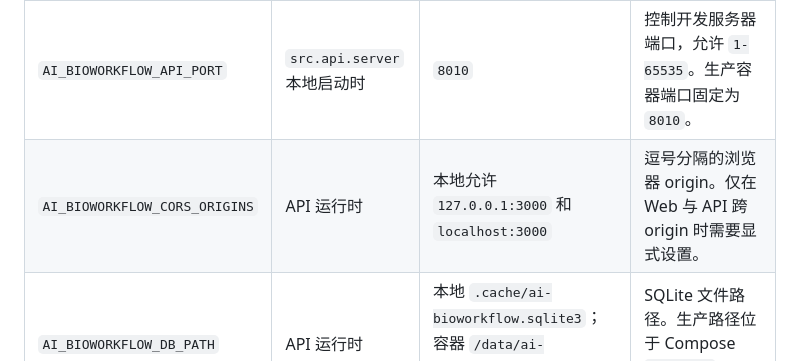
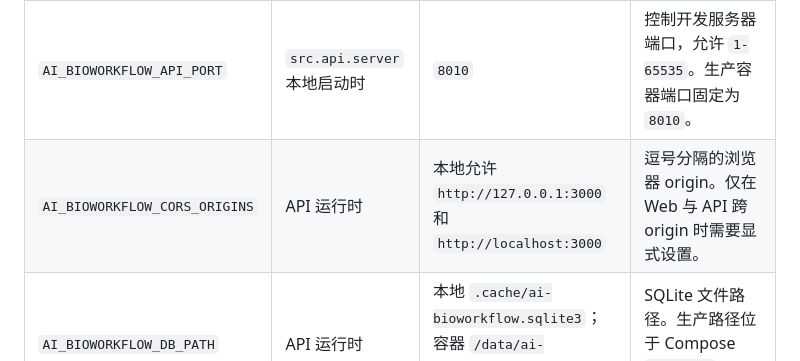
Before and after one commit to yuanzhw/AI-bioworkflow, a Markdown page: docs/deployment.md, the part around the change. GitHub-like rendering.

Commit message:
Clarify default CORS origins

```diff
--- a/docs/deployment.md
+++ b/docs/deployment.md
@@ -50,7 +50,7 @@ powershell -ExecutionPolicy Bypass -File scripts\dev_local.ps1 `
 | `NEXT_PUBLIC_API_BASE_URL` | Web 镜像构建时 | 本地 `http://127.0.0.1:8010` | 浏览器可访问的 API 根地址。值会进入客户端 bundle，不能包含 secret；修改后必须重新构建 Web 镜像。 |
 | `AI_BIOWORKFLOW_API_HOST` | `src.api.server` 本地启动时 | `127.0.0.1` | 控制开发服务器监听地址。生产 API 镜像直接以 `0.0.0.0:8010` 启动，不读取该变量。 |
 | `AI_BIOWORKFLOW_API_PORT` | `src.api.server` 本地启动时 | `8010` | 控制开发服务器端口，允许 `1-65535`。生产容器端口固定为 `8010`。 |
-| `AI_BIOWORKFLOW_CORS_ORIGINS` | API 运行时 | 本地允许 `127.0.0.1:3000` 和 `localhost:3000` | 逗号分隔的浏览器 origin。仅在 Web 与 API 跨 origin 时需要显式设置。 |
+| `AI_BIOWORKFLOW_CORS_ORIGINS` | API 运行时 | 本地允许 `http://127.0.0.1:3000` 和 `http://localhost:3000` | 逗号分隔的浏览器 origin。仅在 Web 与 API 跨 origin 时需要显式设置。 |
 | `AI_BIOWORKFLOW_DB_PATH` | API 运行时 | 本地 `.cache/ai-bioworkflow.sqlite3`；容器 `/data/ai-bioworkflow/ai-bioworkflow.sqlite3` | SQLite 文件路径。生产路径位于 Compose `api_data` volume。 |
 | `DEEPSEEK_API_KEY` | Planner 运行时 | 未设置 | 仅自然语言规划需要；结构化编译必须在无 key 时正常工作。只放在服务端 `.env.prod` 或 secret store。 |
 | `WDL_VALIDATOR` | 编译运行时 | 本地 `auto`；生产 `miniwdl` | 可选值为 `auto`、`womtool`、`miniwdl`。生产镜像已安装 miniwdl。 |
```
